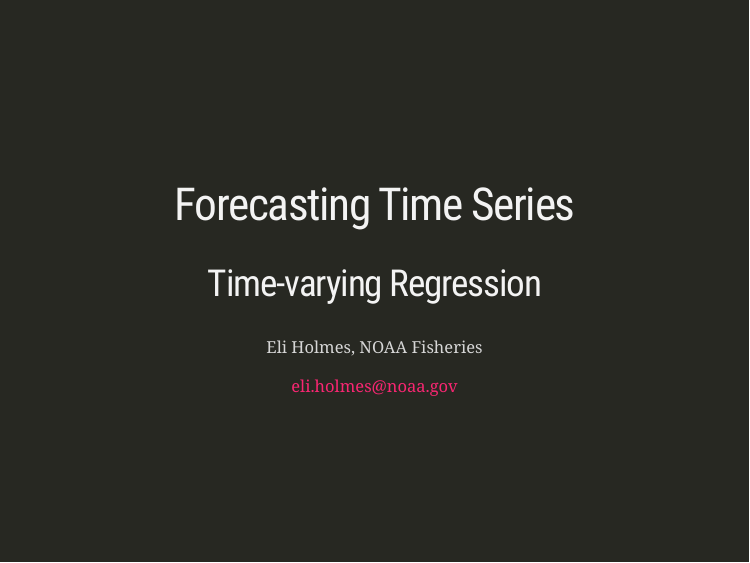
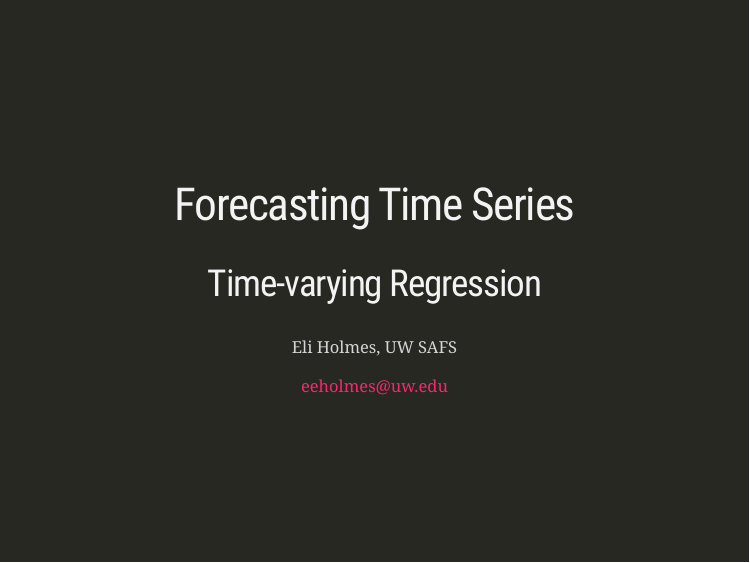
Before and after one commit to RVerse-Tutorials/Rmarkdown-Tutorial, an R Markdown document (xaringan_presentation.Rmd): page 2 of 17. Rendered offline with R 4.5, knitr and Pandoc, with nearby package versions; the slides are laid out offline by our stand-in for remark.js, each with all of its steps uncovered, in fonts that may differ from those the slides ask for, and without slide numbers, shadows or browser add-ons.

Commit message:
remove noaa ref

```diff
--- a/xaringan_presentation.Rmd
+++ b/xaringan_presentation.Rmd
@@ -16,9 +16,9 @@ class: center, middle, inverse
 # Forecasting Time Series
 ## Time-varying Regression
 
-.futnote[Eli Holmes, NOAA Fisheries]
+.futnote[Eli Holmes, UW SAFS]
 
-.citation[eli.holmes@noaa.gov]
+.citation[eeholmes@uw.edu]
 
 ---
 
```
